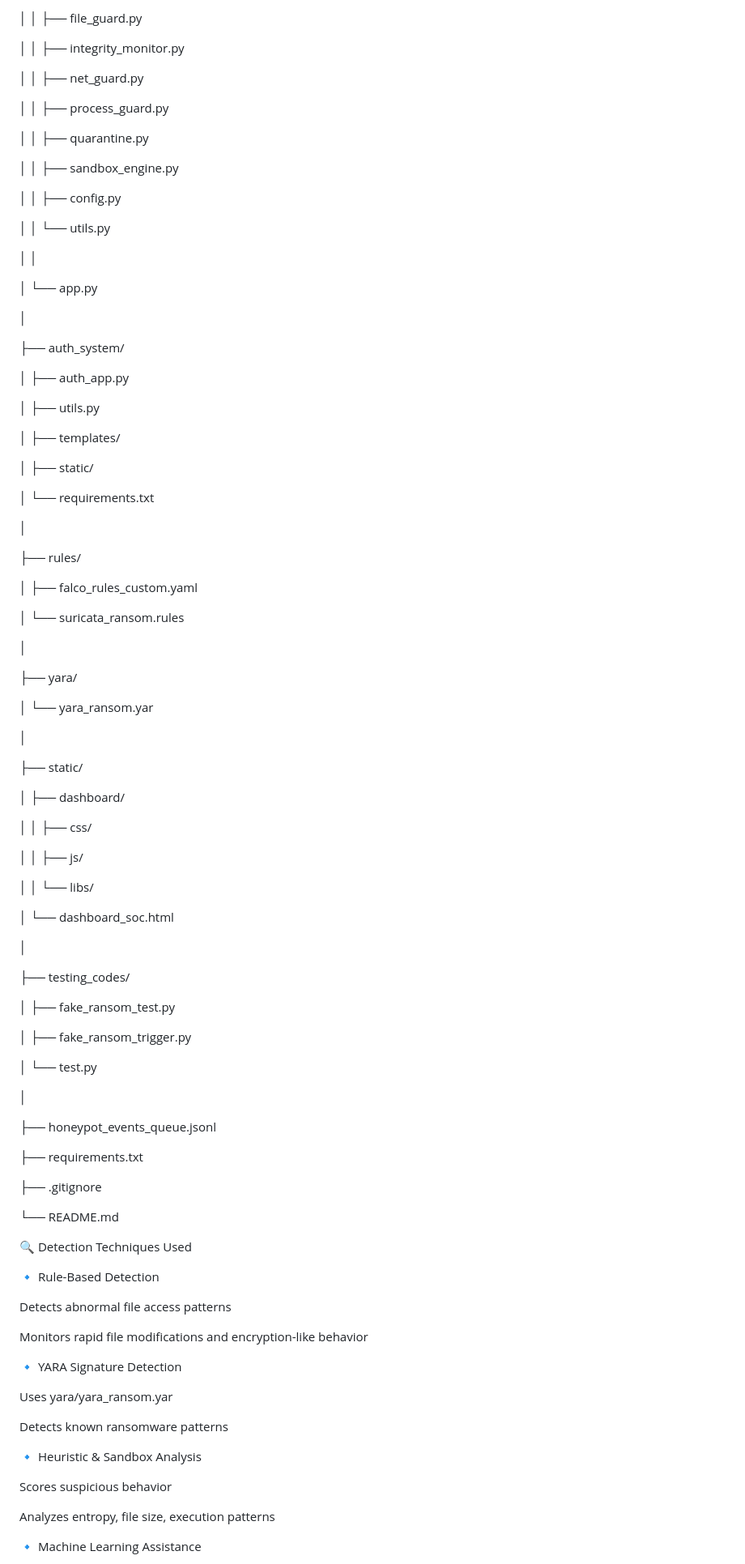
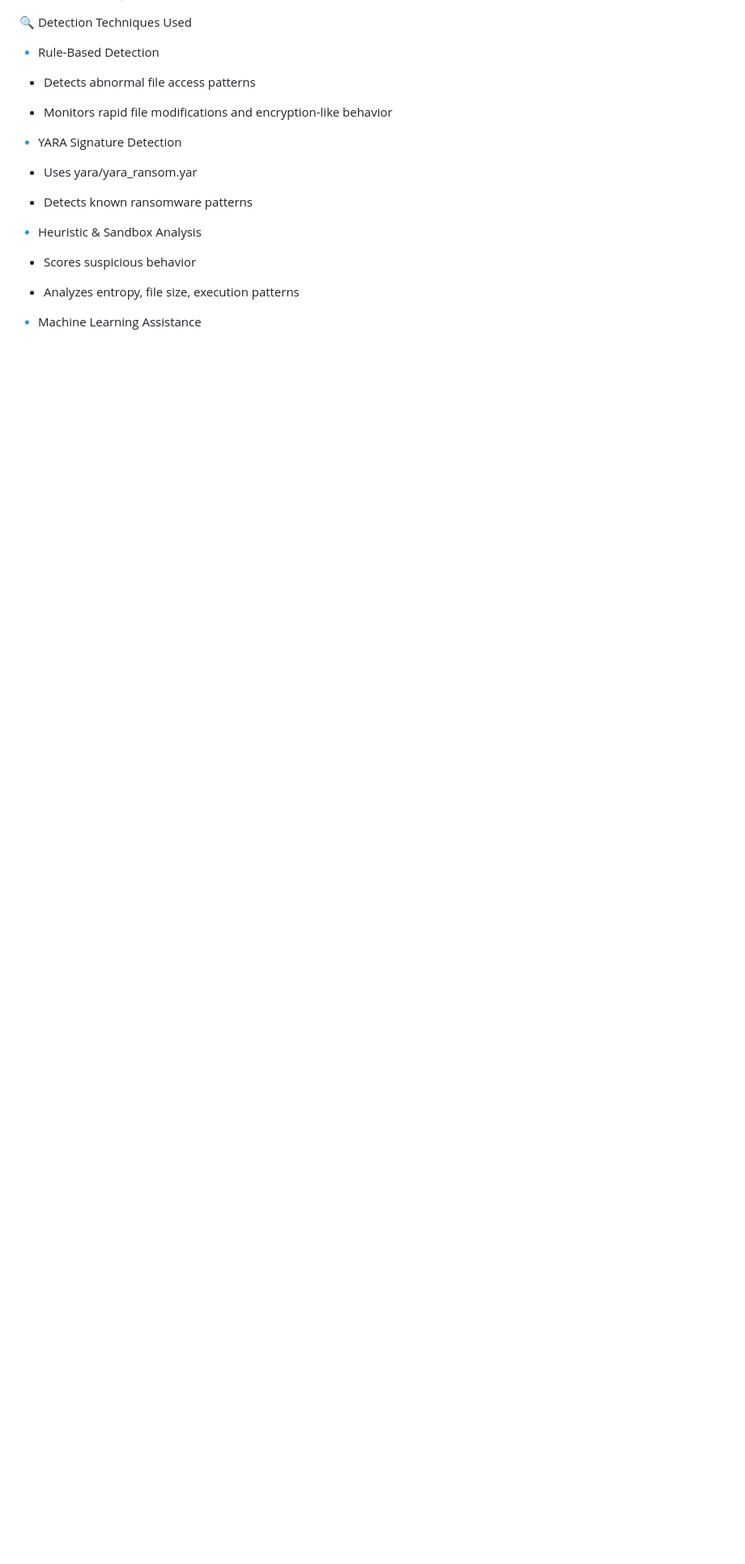
Before and after one commit to Deepakseenu/Ransomware_Project_Final, a Markdown page: README.md, the part around one of its changes. Shown at 81% size. GitHub-like rendering; blank space fills up the shorter version.

```diff
--- a/README.md
+++ b/README.md
@@ -145,84 +150,3 @@ Ransomware\_Project\_Final/
-│   │   ├── file\_guard.py
-
-│   │   ├── integrity\_monitor.py
-
-│   │   ├── net\_guard.py
-
-│   │   ├── process\_guard.py
-
-│   │   ├── quarantine.py
-
-│   │   ├── sandbox\_engine.py
-
-│   │   ├── config.py
-
-│   │   └── utils.py
-
-│   │
-
-│   └── app.py
-
-│
-
-├── auth\_system/
-
-│   ├── auth\_app.py
-
-│   ├── utils.py
-
-│   ├── templates/
-
-│   ├── static/
-
-│   └── requirements.txt
-
-│
-
-├── rules/
-
-│   ├── falco\_rules\_custom.yaml
-
-│   └── suricata\_ransom.rules
-
-│
-
-├── yara/
-
-│   └── yara\_ransom.yar
-
-│
-
-├── static/
-
-│   ├── dashboard/
-
-│   │   ├── css/
-
-│   │   ├── js/
-
-│   │   └── libs/
-
-│   └── dashboard\_soc.html
-
-│
-
-├── testing\_codes/
-
-│   ├── fake\_ransom\_test.py
-
-│   ├── fake\_ransom\_trigger.py
-
-│   └── test.py
-
-│
-
-├── honeypot\_events\_queue.jsonl
-
-├── requirements.txt
-
-├── .gitignore
-
-└── README.md
 
 
 
@@ -232,23 +156,22 @@ Ransomware\_Project\_Final/
 
 
 
-Detects abnormal file access patterns
+- Detects abnormal file access patterns
 
 
 
-Monitors rapid file modifications and encryption-like behavior
-
+- Monitors rapid file modifications and encryption-like behavior
 
 
 🔹 YARA Signature Detection
 
 
 
-Uses yara/yara\_ransom.yar
+- Uses yara/yara\_ransom.yar
 
 
 
-Detects known ransomware patterns
+- Detects known ransomware patterns
 
 
 
@@ -256,11 +179,11 @@ Detects known ransomware patterns
 
 
 
-Scores suspicious behavior
+- Scores suspicious behavior
 
 
 
-Analyzes entropy, file size, execution patterns
+- Analyzes entropy, file size, execution patterns
 
 
 
```
Also changed, not shown: other parts of README.md (+120 -115 lines).
